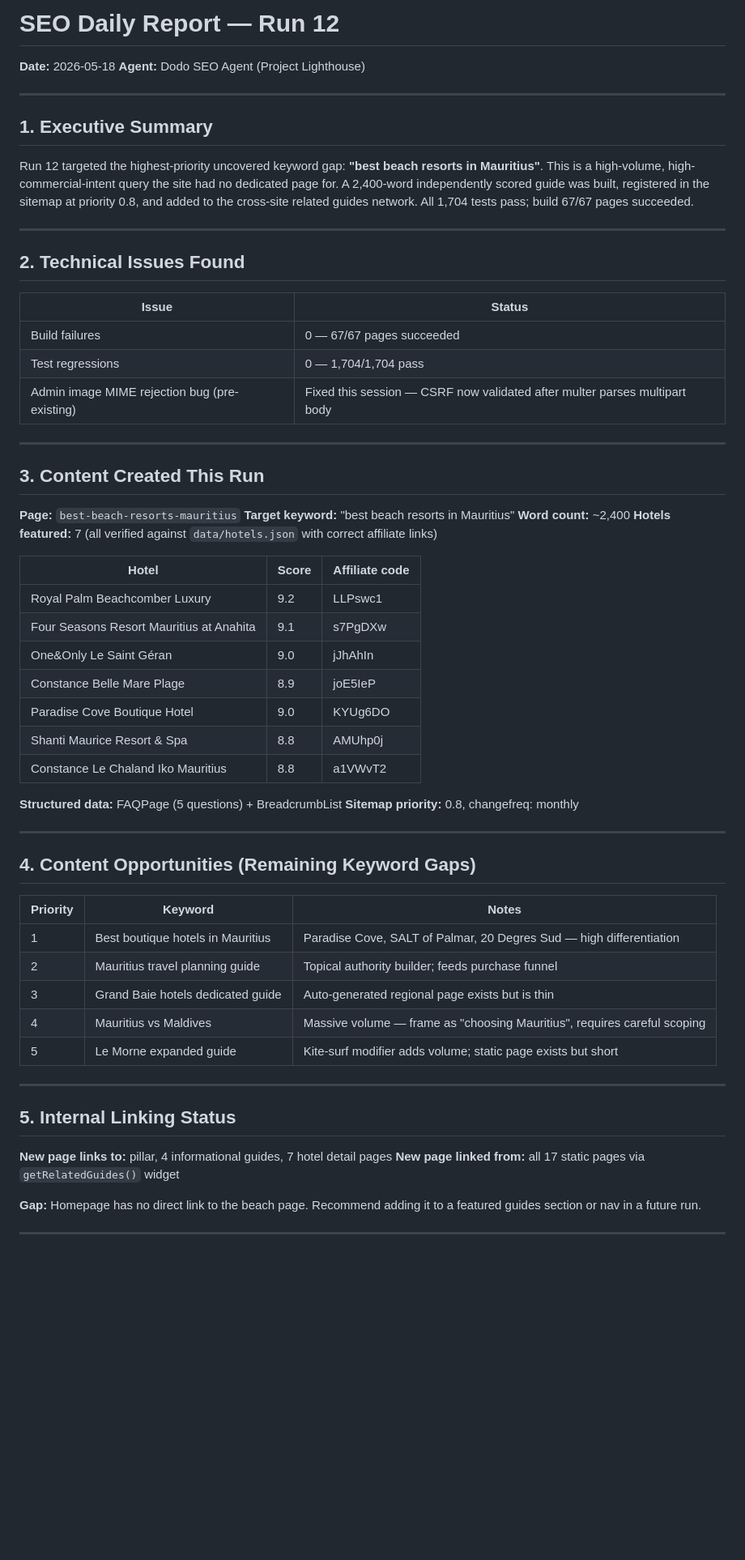
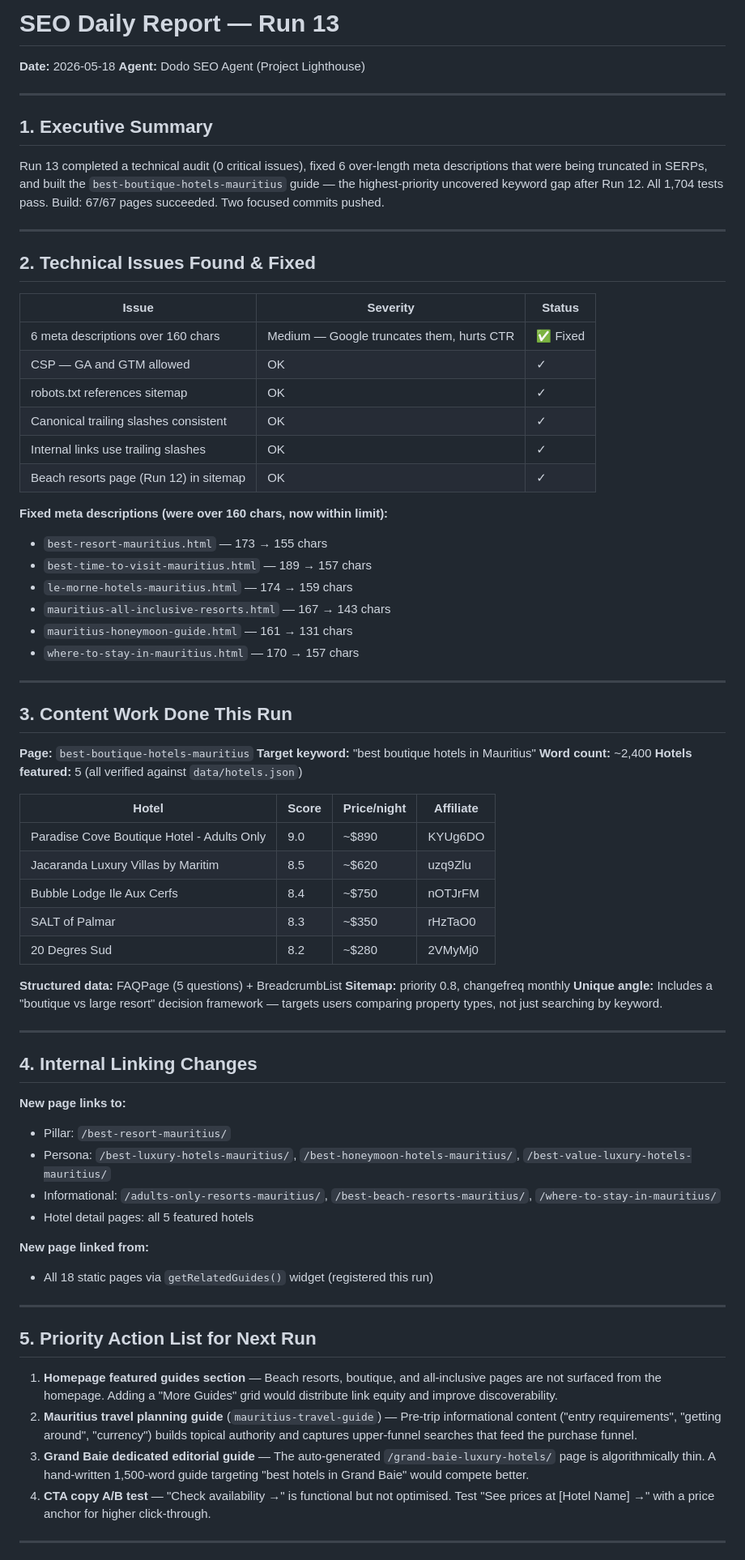
Before and after one commit to StrengthG/mauritius-resort-finder, a Markdown page: docs/seo/daily-report.md, the part around one of its changes. Shown at 81% size. Rendered like a GitHub page; blank space fills up the shorter version.

Commit message:
docs: update SEO daily report 2026-05-18

```diff
--- a/docs/seo/daily-report.md
+++ b/docs/seo/daily-report.md
@@ -1,4 +1,4 @@
-# SEO Daily Report — Run 12
+# SEO Daily Report — Run 13
 **Date:** 2026-05-18
 **Agent:** Dodo SEO Agent (Project Lighthouse)
 
@@ -6,60 +6,71 @@
 
 ## 1. Executive Summary
 
-Run 12 targeted the highest-priority uncovered keyword gap: **"best beach resorts in Mauritius"**. This is a high-volume, high-commercial-intent query the site had no dedicated page for. A 2,400-word independently scored guide was built, registered in the sitemap at priority 0.8, and added to the cross-site related guides network. All 1,704 tests pass; build 67/67 pages succeeded.
+Run 13 completed a technical audit (0 critical issues), fixed 6 over-length meta descriptions that were being truncated in SERPs, and built the `best-boutique-hotels-mauritius` guide — the highest-priority uncovered keyword gap after Run 12. All 1,704 tests pass. Build: 67/67 pages succeeded. Two focused commits pushed.
 
 ---
 
-## 2. Technical Issues Found
+## 2. Technical Issues Found & Fixed
 
-| Issue | Status |
-|-------|--------|
-| Build failures | 0 — 67/67 pages succeeded |
-| Test regressions | 0 — 1,704/1,704 pass |
-| Admin image MIME rejection bug (pre-existing) | Fixed this session — CSRF now validated after multer parses multipart body |
+| Issue | Severity | Status |
+|-------|----------|--------|
+| 6 meta descriptions over 160 chars | Medium — Google truncates them, hurts CTR | ✅ Fixed |
+| CSP — GA and GTM allowed | OK | ✓ |
+| robots.txt references sitemap | OK | ✓ |
+| Canonical trailing slashes consistent | OK | ✓ |
+| Internal links use trailing slashes | OK | ✓ |
+| Beach resorts page (Run 12) in sitemap | OK | ✓ |
+
+**Fixed meta descriptions (were over 160 chars, now within limit):**
+- `best-resort-mauritius.html` — 173 → 155 chars
+- `best-time-to-visit-mauritius.html` — 189 → 157 chars
+- `le-morne-hotels-mauritius.html` — 174 → 159 chars
+- `mauritius-all-inclusive-resorts.html` — 167 → 143 chars
+- `mauritius-honeymoon-guide.html` — 161 → 131 chars
+- `where-to-stay-in-mauritius.html` — 170 → 157 chars
 
 ---
 
-## 3. Content Created This Run
+## 3. Content Work Done This Run
 
-**Page:** `best-beach-resorts-mauritius`
-**Target keyword:** "best beach resorts in Mauritius"
+**Page:** `best-boutique-hotels-mauritius`
+**Target keyword:** "best boutique hotels in Mauritius"
 **Word count:** ~2,400
-**Hotels featured:** 7 (all verified against `data/hotels.json` with correct affiliate links)
+**Hotels featured:** 5 (all verified against `data/hotels.json`)
 
-| Hotel | Score | Affiliate code |
-|-------|-------|----------------|
-| Royal Palm Beachcomber Luxury | 9.2 | LLPswc1 |
-| Four Seasons Resort Mauritius at Anahita | 9.1 | s7PgDXw |
-| One&Only Le Saint Géran | 9.0 | jJhAhIn |
-| Constance Belle Mare Plage | 8.9 | joE5IeP |
-| Paradise Cove Boutique Hotel | 9.0 | KYUg6DO |
-| Shanti Maurice Resort & Spa | 8.8 | AMUhp0j |
-| Constance Le Chaland Iko Mauritius | 8.8 | a1VWvT2 |
+| Hotel | Score | Price/night | Affiliate |
+|-------|-------|-------------|-----------|
+| Paradise Cove Boutique Hotel - Adults Only | 9.0 | ~$890 | KYUg6DO |
+| Jacaranda Luxury Villas by Maritim | 8.5 | ~$620 | uzq9Zlu |
+| Bubble Lodge Ile Aux Cerfs | 8.4 | ~$750 | nOTJrFM |
+| SALT of Palmar | 8.3 | ~$350 | rHzTaO0 |
+| 20 Degres Sud | 8.2 | ~$280 | 2VMyMj0 |
 
 **Structured data:** FAQPage (5 questions) + BreadcrumbList
-**Sitemap priority:** 0.8, changefreq: monthly
+**Sitemap:** priority 0.8, changefreq monthly
+**Unique angle:** Includes a "boutique vs large resort" decision framework — targets users comparing property types, not just searching by keyword.
 
 ---
 
-## 4. Content Opportunities (Remaining Keyword Gaps)
+## 4. Internal Linking Changes
 
-| Priority | Keyword | Notes |
-|----------|---------|-------|
-| 1 | Best boutique hotels in Mauritius | Paradise Cove, SALT of Palmar, 20 Degres Sud — high differentiation |
-| 2 | Mauritius travel planning guide | Topical authority builder; feeds purchase funnel |
-| 3 | Grand Baie hotels dedicated guide | Auto-generated regional page exists but is thin |
-| 4 | Mauritius vs Maldives | Massive volume — frame as "choosing Mauritius", requires careful scoping |
-| 5 | Le Morne expanded guide | Kite-surf modifier adds volume; static page exists but short |
+**New page links to:**
+- Pillar: `/best-resort-mauritius/`
+- Persona: `/best-luxury-hotels-mauritius/`, `/best-honeymoon-hotels-mauritius/`, `/best-value-luxury-hotels-mauritius/`
+- Informational: `/adults-only-resorts-mauritius/`, `/best-beach-resorts-mauritius/`, `/where-to-stay-in-mauritius/`
+- Hotel detail pages: all 5 featured hotels
+
+**New page linked from:**
+- All 18 static pages via `getRelatedGuides()` widget (registered this run)
 
 ---
 
-## 5. Internal Linking Status
+## 5. Priority Action List for Next Run
 
-**New page links to:** pillar, 4 informational guides, 7 hotel detail pages
-**New page linked from:** all 17 static pages via `getRelatedGuides()` widget
-
-**Gap:** Homepage has no direct link to the beach page. Recommend adding it to a featured guides section or nav in a future run.
+1. **Homepage featured guides section** — Beach resorts, boutique, and all-inclusive pages are not surfaced from the homepage. Adding a "More Guides" grid would distribute link equity and improve discoverability.
+2. **Mauritius travel planning guide** (`mauritius-travel-guide`) — Pre-trip informational content ("entry requirements", "getting around", "currency") builds topical authority and captures upper-funnel searches that feed the purchase funnel.
+3. **Grand Baie dedicated editorial guide** — The auto-generated `/grand-baie-luxury-hotels/` page is algorithmically thin. A hand-written 1,500-word guide targeting "best hotels in Grand Baie" would compete better.
+4. **CTA copy A/B test** — "Check availability →" is functional but not optimised. Test "See prices at [Hotel Name] →" with a price anchor for higher click-through.
 
 ---
 
```
Also changed, not shown: other parts of docs/seo/daily-report.md (+10 -18 lines), docs/seo/opportunity-roadmap.md (+15 -9 lines).
